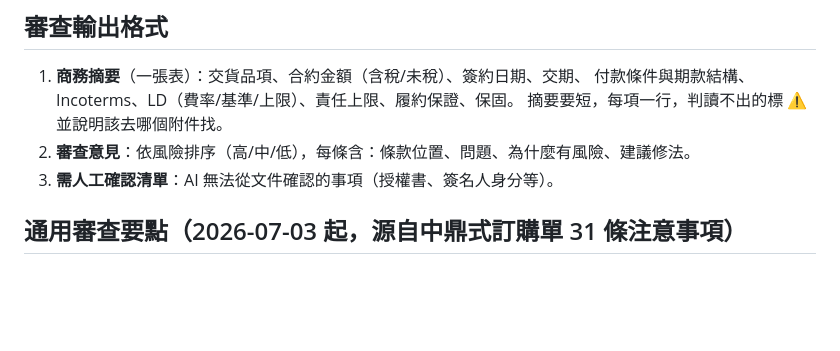
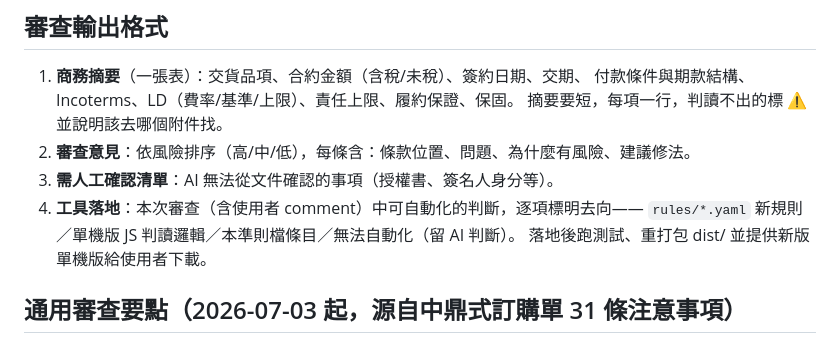
Before and after one commit to jimjeng50-source/contract-viewer2, a Markdown page: review-guidelines.md, the part around the change. Drawn GitHub-style; blank space fills up the shorter version.

Commit message:
審查輸出格式新增「工具落地」節：AI 審查與使用者回饋回流單機版的標準流程
Co-Authored-By: Claude Fable 5 <noreply@anthropic.com>
Claude-Session: https://claude.ai/code/session_01GXgyPRT6aRfJxgMTfDG1XK

```diff
--- a/review-guidelines.md
+++ b/review-guidelines.md
@@ -19,6 +19,9 @@
    摘要要短，每項一行，判讀不出的標 ⚠ 並說明該去哪個附件找。
 2. **審查意見**：依風險排序（高/中/低），每條含：條款位置、問題、為什麼有風險、建議修法。
 3. **需人工確認清單**：AI 無法從文件確認的事項（授權書、簽名人身分等）。
+4. **工具落地**：本次審查（含使用者 comment）中可自動化的判斷，逐項標明去向——
+   `rules/*.yaml` 新規則／單機版 JS 判讀邏輯／本準則檔條目／無法自動化（留 AI 判斷）。
+   落地後跑測試、重打包 dist/ 並提供新版單機版給使用者下載。
 
 ## 通用審查要點（2026-07-03 起，源自中鼎式訂購單 31 條注意事項）
 
```
